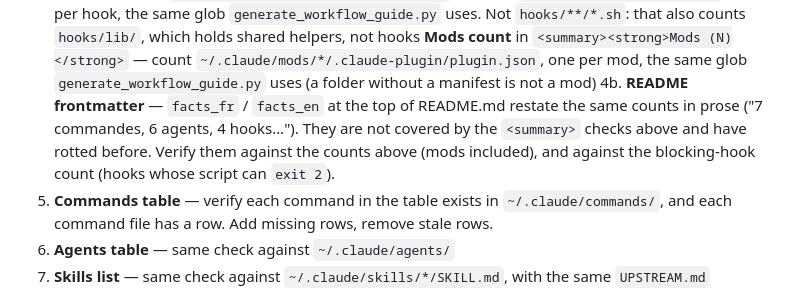
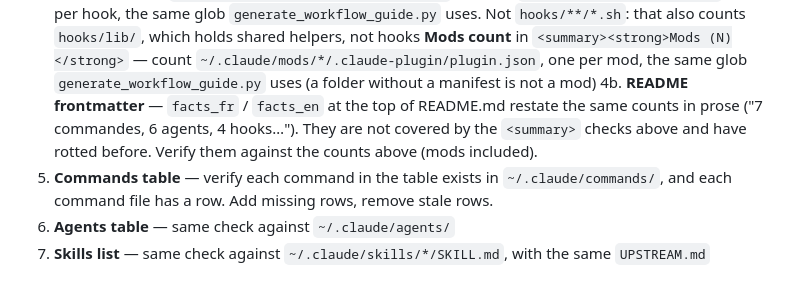
Before and after one commit to w2ur/claude-code-setup, a Markdown page: commands/sync-setup.md, the part around the change. GitHub-like rendering.

Commit message:
docs(sync-setup): facts lines no longer carry a blocking-hook count
Co-Authored-By: Claude Opus 5.5 <noreply@anthropic.com>
Claude-Session: https://claude.ai/code/session_01Nj91oY7J9NaF6DsWd37ki1

```diff
--- a/commands/sync-setup.md
+++ b/commands/sync-setup.md
@@ -64,8 +64,7 @@ Read `~/Dev/claude-code-setup/README.md` and verify these match reality:
 4b. **README frontmatter** — `facts_fr` / `facts_en` at the top of README.md
    restate the same counts in prose ("7 commandes, 6 agents, 4 hooks…").
    They are not covered by the `<summary>` checks above and have rotted before.
-   Verify them against the counts above (mods included), and against the blocking-hook
-   count (hooks whose script can `exit 2`).
+   Verify them against the counts above (mods included).
 5. **Commands table** — verify each command in the table exists in `~/.claude/commands/`, and each command file has a row. Add missing rows, remove stale rows.
 6. **Agents table** — same check against `~/.claude/agents/`
 7. **Skills list** — same check against `~/.claude/skills/*/SKILL.md`, with the same `UPSTREAM.md` exclusion
```
